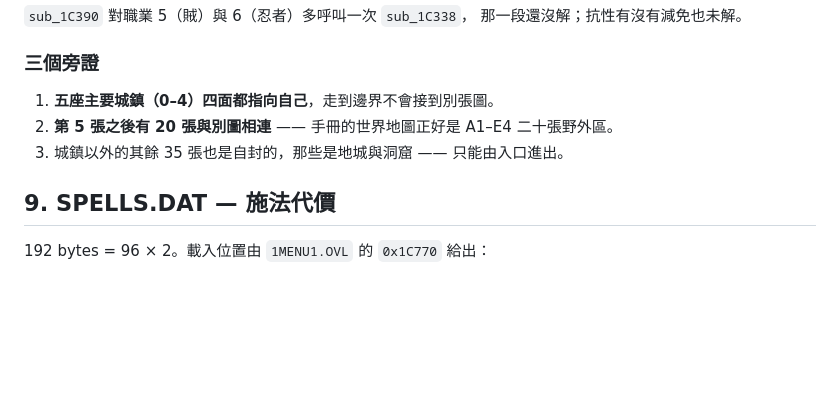
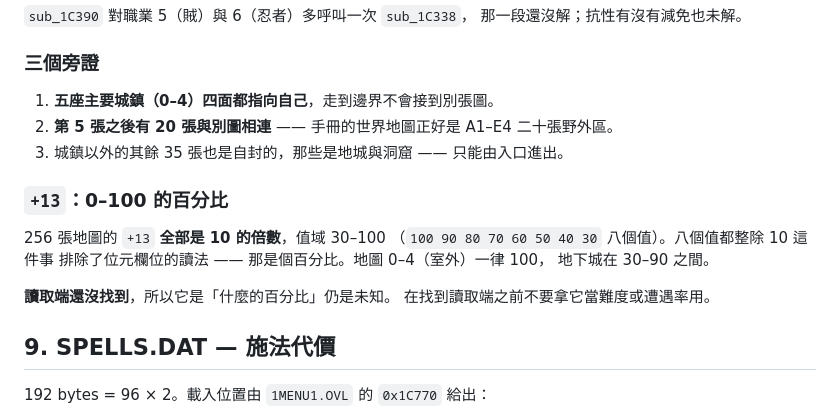
Before and after one commit to wicanr2/mm2_cht, a Markdown page: docs/formats/02-data-files.md, the part around the change. GitHub-like rendering; blank space fills up the shorter version.

```diff
--- a/docs/formats/02-data-files.md
+++ b/docs/formats/02-data-files.md
@@ -576,6 +576,16 @@ jne  不遇敵
    A1–E4 二十張野外區。
 3. 城鎮以外的其餘 35 張也是自封的，那些是地城與洞窟 —— 只能由入口進出。
 
+### `+13`：0–100 的百分比
+
+256 張地圖的 `+13` **全部是 10 的倍數**，值域 30–100
+（`100 90 80 70 60 50 40 30` 八個值）。八個值都整除 10 這件事
+排除了位元欄位的讀法 —— 那是個百分比。地圖 0–4（室外）一律 100，
+地下城在 30–90 之間。
+
+**讀取端還沒找到**，所以它是「什麼的百分比」仍是未知。
+在找到讀取端之前不要拿它當難度或遭遇率用。
+
 ## 9. SPELLS.DAT — 施法代價
 
 192 bytes = 96 × 2。載入位置由 `1MENU1.OVL` 的 `0x1C770` 給出：
```
Also changed, not shown: docs/formats/09-spells.md (+29 -2 lines).
